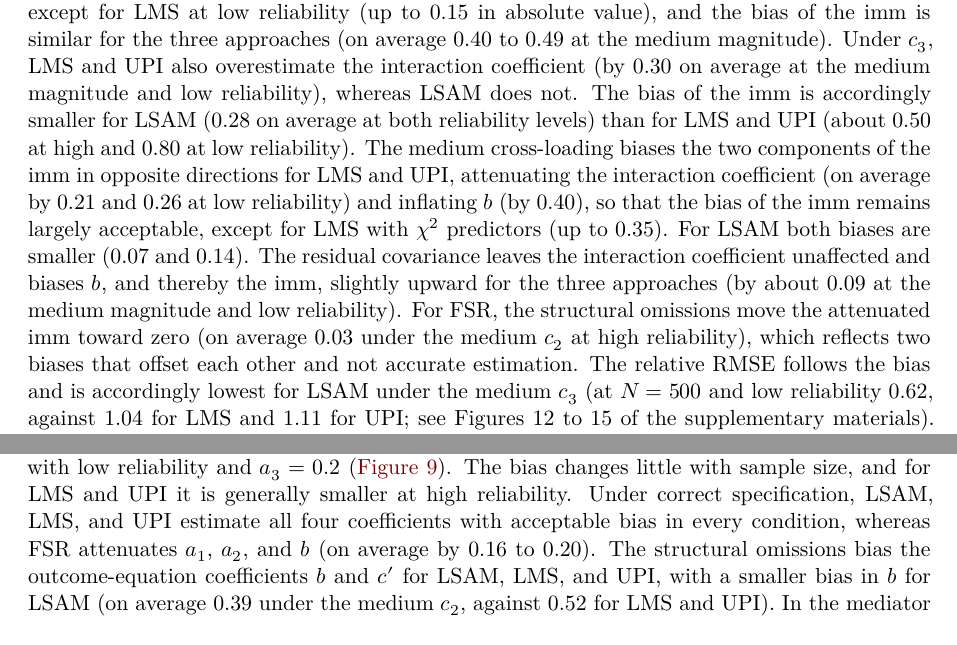
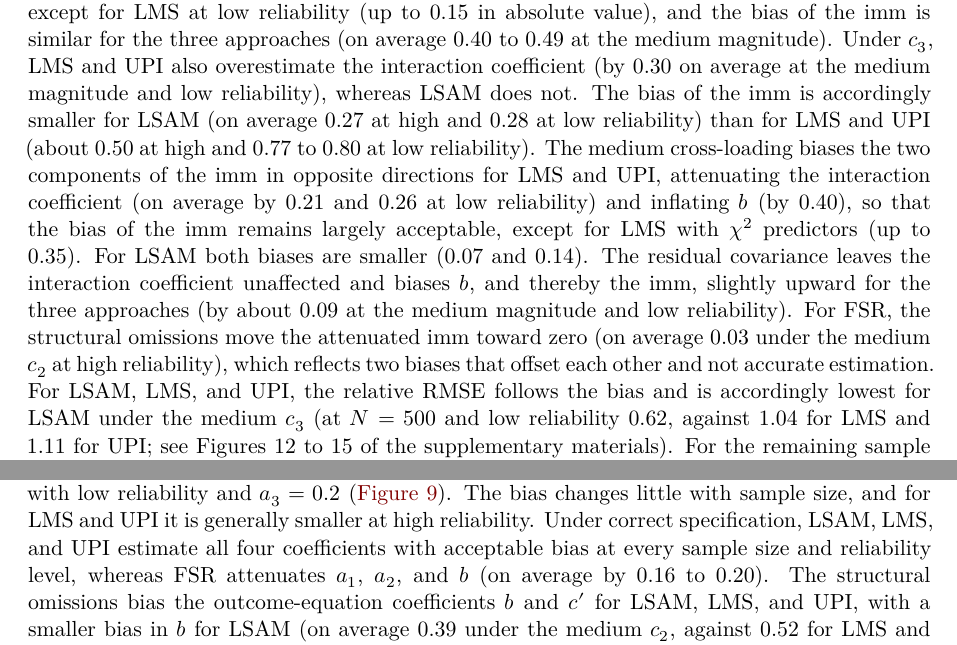
Before and after one commit to felipelfv/simulation_modmid, a Quarto document (manuscript/article.qmd): two parts of pages 12 and 16 of 24 before the commit and two parts of pages 12 and 15 of 25 after it, joined at a grey line, cut so that both start at the same text. Rendered offline with R 4.5, knitr and Pandoc in place of Quarto, then LaTeX, with nearby package versions; drawn as R Markdown's standard PDF in place of the format the file asks for.

Commit message:
correct three statements in the results after recheck

```diff
--- a/manuscript/article.qmd
+++ b/manuscript/article.qmd
@@ -718,8 +718,8 @@ imm is similar for the three approaches (on average 0.40 to 0.49 at the
 medium magnitude). Under $c_3$, LMS and UPI also overestimate the interaction
 coefficient (by 0.30 on average at the medium magnitude and low reliability),
 whereas LSAM does not. The bias of the imm is accordingly smaller for LSAM
-(0.28 on average at both reliability levels) than for LMS and UPI (about 0.50
-at high and 0.80 at low reliability). The medium cross-loading biases the two
+(on average 0.27 at high and 0.28 at low reliability) than for LMS and UPI
+(about 0.50 at high and 0.77 to 0.80 at low reliability). The medium cross-loading biases the two
 components of the imm in opposite directions for LMS and UPI, attenuating the
 interaction coefficient (on average by 0.21 and 0.26 at low reliability) and
 inflating $b$ (by 0.40), so that the bias of the imm remains largely
@@ -730,8 +730,8 @@ slightly upward for the three approaches (by about 0.09 at the medium
 magnitude and low reliability). For FSR, the structural omissions move the
 attenuated imm toward zero (on average 0.03 under the medium $c_2$ at high
 reliability), which reflects two biases that offset each other and not
-accurate estimation. The relative RMSE follows the bias and is accordingly
-lowest for LSAM under the medium $c_3$ (at $N = 500$ and low reliability
+accurate estimation. For LSAM, LMS, and UPI, the relative RMSE follows
+the bias and is accordingly lowest for LSAM under the medium $c_3$ (at $N = 500$ and low reliability
 0.62, against 1.04 for LMS and 1.11 for UPI; see Figures 12 to 15 of the
 supplementary materials). For the remaining
 sample sizes and the larger interaction magnitude ($a_3 = 0.4$), see Figures
@@ -809,8 +809,8 @@ For the remaining structural coefficients ($a_1$, $a_2$, $b$, and $c'$), we
 show the relative bias at $N = 500$ with low reliability and $a_3 = 0.2$
 (@fig-param-bias). The bias changes little with sample size, and for LMS and
 UPI it is generally smaller at high reliability. Under correct specification,
-LSAM, LMS, and UPI estimate all four coefficients with acceptable bias in
-every condition, whereas FSR attenuates $a_1$, $a_2$, and $b$ (on average by
+LSAM, LMS, and UPI estimate all four coefficients with acceptable bias at
+every sample size and reliability level, whereas FSR attenuates $a_1$, $a_2$, and $b$ (on average by
 0.16 to 0.20). The structural omissions bias the outcome-equation
 coefficients $b$ and $c'$ for LSAM, LMS, and UPI, with a smaller bias in $b$
 for LSAM (on average 0.39 under the medium $c_2$, against 0.52 for LMS and
```
